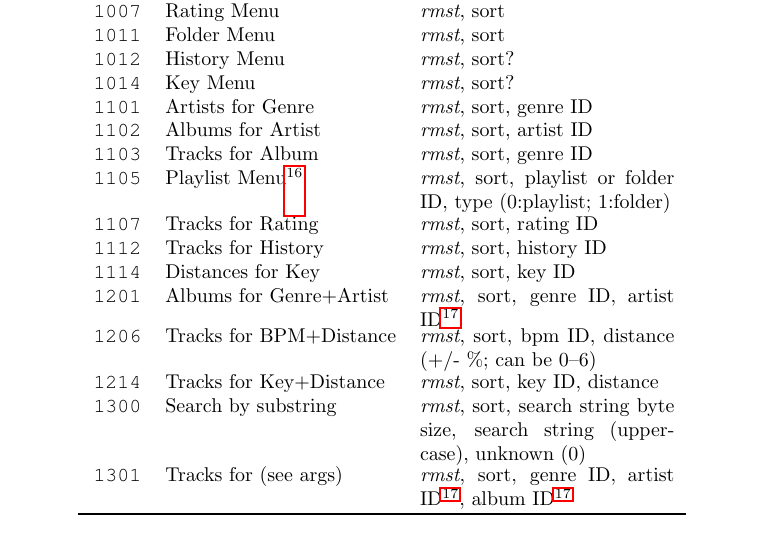
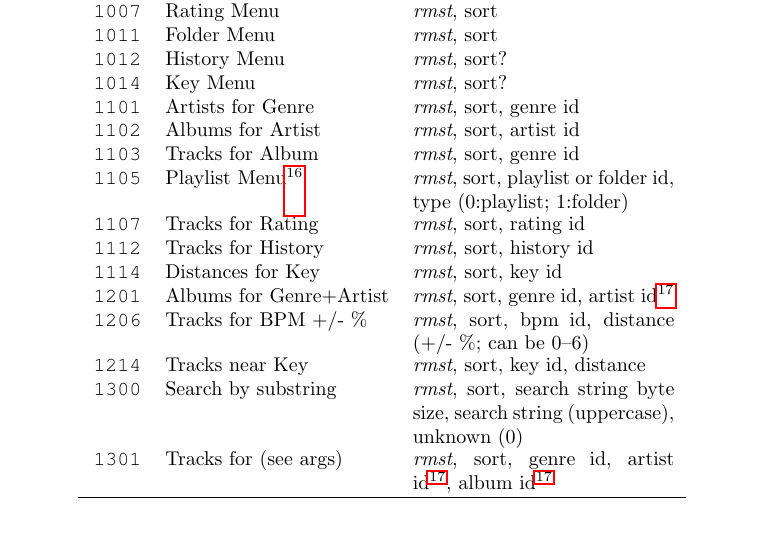
Before and after one commit to Deep-Symmetry/dysentery, a LaTeX document (doc/Analysis.tex): part of page 52 of 58, cut so that both start at the same text. The pictures show the PDF file doc/Analysis.pdf that the author committed with the source.

Commit message:
Make table fit better.

```diff
--- a/doc/Analysis.tex
+++ b/doc/Analysis.tex
@@ -3360,41 +3360,41 @@ argument will be simply shown as \rmst.
   \rmst, sort? \\
 
   {\tt 1101} & Artists for Genre &
-  \rmst, sort, genre ID \\
+  \rmst, sort, genre id \\
 
   {\tt 1102} & Albums for Artist &
-  \rmst, sort, artist ID \\
+  \rmst, sort, artist id \\
 
   {\tt 1103} & Tracks for Album &
-  \rmst, sort, genre ID \\
+  \rmst, sort, genre id \\
 
   {\tt 1105} & Playlist Menu\footnote{See Section~\ref{sec:playlists}.} &
-  \rmst, sort, playlist or folder ID, type~(0:playlist; 1:folder) \\
+  \rmst, sort, playlist or folder id, type~(0:playlist; 1:folder) \\
 
   {\tt 1107} & Tracks for Rating &
-  \rmst, sort, rating ID \\
+  \rmst, sort, rating id \\
 
   {\tt 1112} & Tracks for History &
-  \rmst, sort, history ID \\
+  \rmst, sort, history id \\
 
   {\tt 1114} & Distances for Key &
-  \rmst, sort, key ID \\
+  \rmst, sort, key id \\
 
   {\tt 1201} & Albums for Genre+Artist &
-  \rmst, sort, genre ID, artist ID\footnote{Use -1 for ``all.''\label{footnote:minus1forAll}} \\
-
-  {\tt 1206} & Tracks for BPM+Distance &
-  \rmst, sort, bpm ID, distance (+/- \%; can be 0--6) \\
-
-  {\tt 1214} & Tracks for Key+Distance &
-  \rmst, sort, key ID, distance \\
+  \rmst, sort, genre id, artist id\footnote{Use -1 for ``all.''\label{footnote:minus1forAll}} \\
+
+  {\tt 1206} & Tracks for BPM +/- \% &
+  \rmst, sort, bpm id, distance (+/- \%; can be 0--6) \\
+
+  {\tt 1214} & Tracks near Key &
+  \rmst, sort, key id, distance \\
 
   {\tt 1300} & Search by substring &
   \rmst, sort, search string byte size, search string (uppercase), unknown (0) \\
 
   {\tt 1301} & Tracks for (see args) &
-  \rmst, sort, genre ID, artist ID\textsuperscript{\ref{footnote:minus1forAll}},
-  album ID\textsuperscript{\ref{footnote:minus1forAll}} \\
+  \rmst, sort, genre id, artist id\textsuperscript{\ref{footnote:minus1forAll}},
+  album id\textsuperscript{\ref{footnote:minus1forAll}} \\
 
 \end{longtabu}
 
```
Also changed, not shown: doc/Analysis.pdf.
